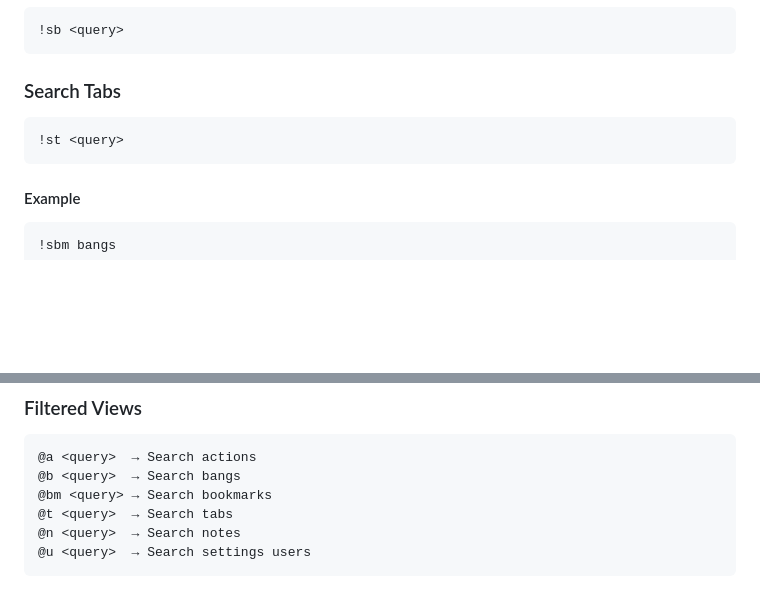
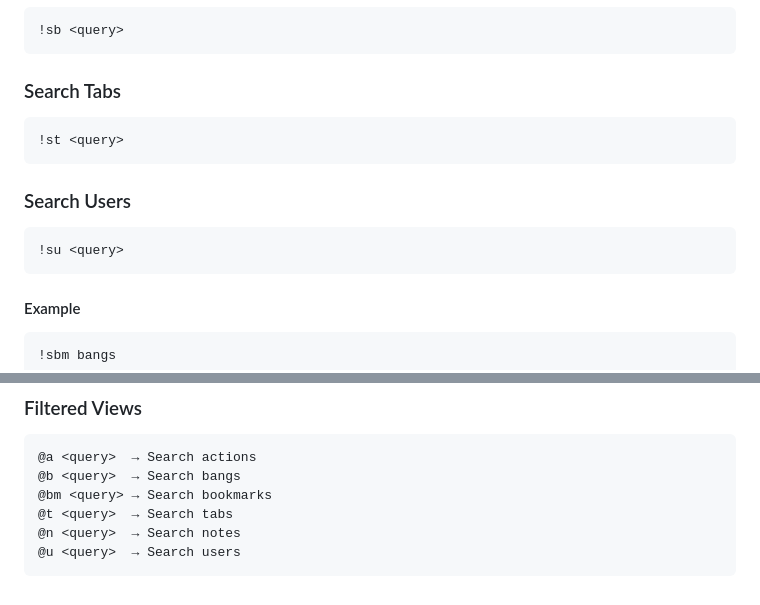
Before and after one commit to wajeht/bang, a Markdown page: docs/search-architecture.md, 2 parts joined by grey strips. Rendered like a GitHub page; blank space fills up the shorter version.

Commit message:
docs: update search-architecture.md with new user search functionality

````diff
--- a/docs/search-architecture.md
+++ b/docs/search-architecture.md
@@ -213,6 +213,12 @@ Search across all data types.
 !st <query>
 ```
 
+### Search Users
+
+```
+!su <query>
+```
+
 #### Example
 
 ```
@@ -289,5 +295,5 @@ Search across all data types.
 @bm <query> → Search bookmarks
 @t <query>  → Search tabs
 @n <query>  → Search notes
-@u <query>  → Search settings users
+@u <query>  → Search users
 ```
````
